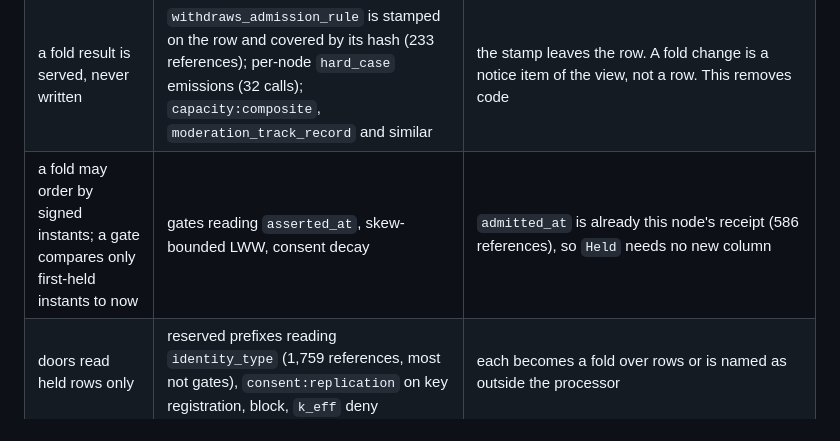
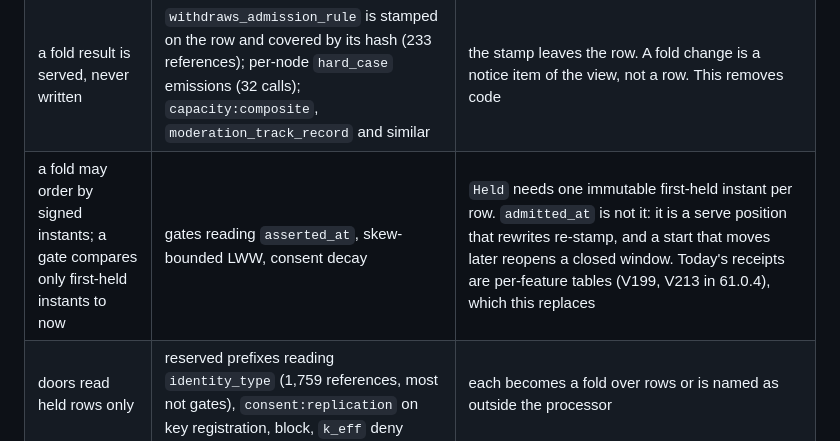
Before and after one commit to CIRISAI/CIRISPersist, a Markdown page: FSD/FINAL_REFACTOR.md, the part around the change. Rendered like a GitHub page.

Commit message:
fsd: admitted_at is not the receipt; Held needs one immutable first-held instant
Co-Authored-By: Claude Opus 5.5 <noreply@anthropic.com>
Claude-Session: https://claude.ai/code/session_019ZeGbULv5X3CT8TWmxeYnq

```diff
--- a/FSD/FINAL_REFACTOR.md
+++ b/FSD/FINAL_REFACTOR.md
@@ -550,7 +550,7 @@ mechanical step. The counts are production references at v61.0.3, by grep, and s
 |---|---|---|
 | admit both; the fold decides | refusals that depend on arrival order: first-claim owner binding, cosign refusal that sticks, the 72 h window on replication (123 references to the freshness and instant gates) | fewer refusals, more conflicting rows held, so quotas matter more. #1049 and #1159 resolve under this and the next rule |
 | a fold result is served, never written | `withdraws_admission_rule` is stamped on the row and covered by its hash (233 references); per-node `hard_case` emissions (32 calls); `capacity:composite`, `moderation_track_record` and similar | the stamp leaves the row. A fold change is a notice item of the view, not a row. This removes code |
-| a fold may order by signed instants; a gate compares only first-held instants to now | gates reading `asserted_at`, skew-bounded LWW, consent decay | `admitted_at` is already this node's receipt (586 references), so `Held` needs no new column |
+| a fold may order by signed instants; a gate compares only first-held instants to now | gates reading `asserted_at`, skew-bounded LWW, consent decay | `Held` needs one immutable first-held instant per row. `admitted_at` is not it: it is a serve position that rewrites re-stamp, and a start that moves later reopens a closed window. Today's receipts are per-feature tables (V199, V213 in 61.0.4), which this replaces |
 | doors read held rows only | reserved prefixes reading `identity_type` (1,759 references, most not gates), `consent:replication` on key registration, block, `k_eff` deny | each becomes a fold over rows or is named as outside the processor |
 | the ruled column is the text | `transitions.json` carries `code-v61` values | §5.5. The census must be regenerated first: for example, it shows subjects withdrawing `moderation:`, `hard_case:`, `slashing:` and `takedown_notice:` rows, which v61.0.3 already refuses (`SUBJECT_WITHDRAWS_CARVE_OUT`) |
 
```
